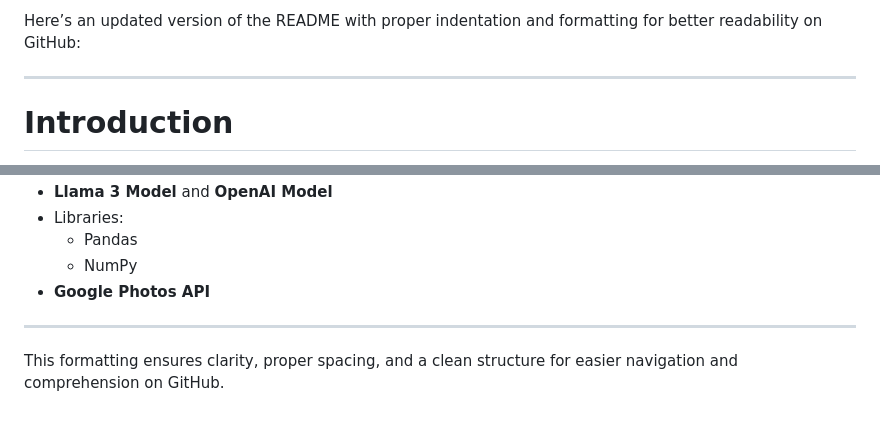
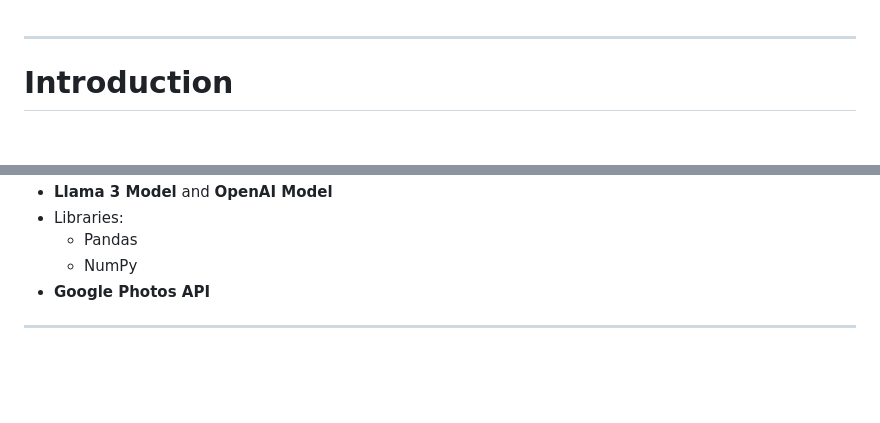
Before and after one commit to it21336218/Enhancing-Sri-Lankan-Tourism-with-Advanced-Technologies, a Markdown page: README.md, 2 parts joined by grey strips. Drawn GitHub-style; blank space fills up the shorter version.

```diff
--- a/README.md
+++ b/README.md
@@ -1,5 +1,3 @@
-Here’s an updated version of the README with proper indentation and formatting for better readability on GitHub:
-
 ---
 
 # **Introduction**
@@ -123,5 +121,3 @@ A project designed to streamline travel management while preserving memories by
 - **Google Photos API**
 
 ---
-
-This formatting ensures clarity, proper spacing, and a clean structure for easier navigation and comprehension on GitHub.
```
